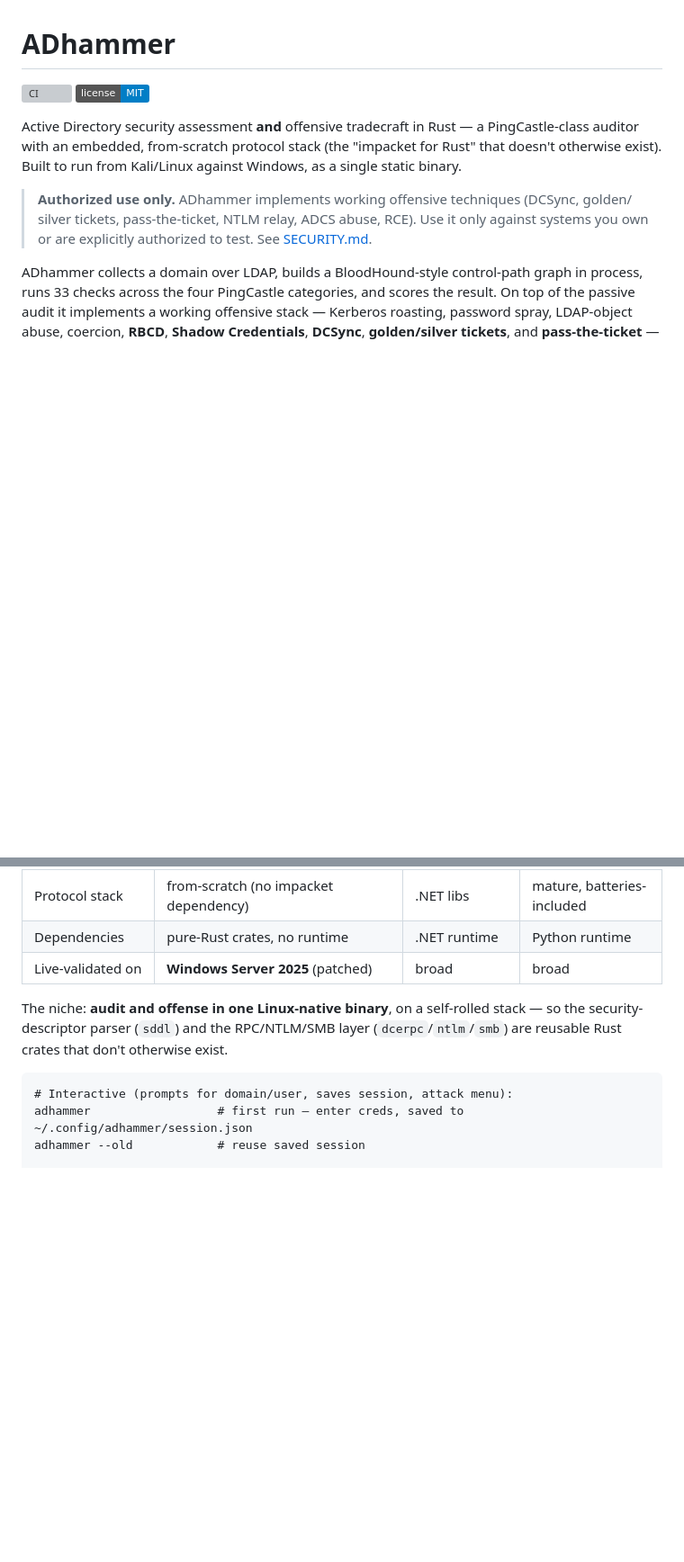
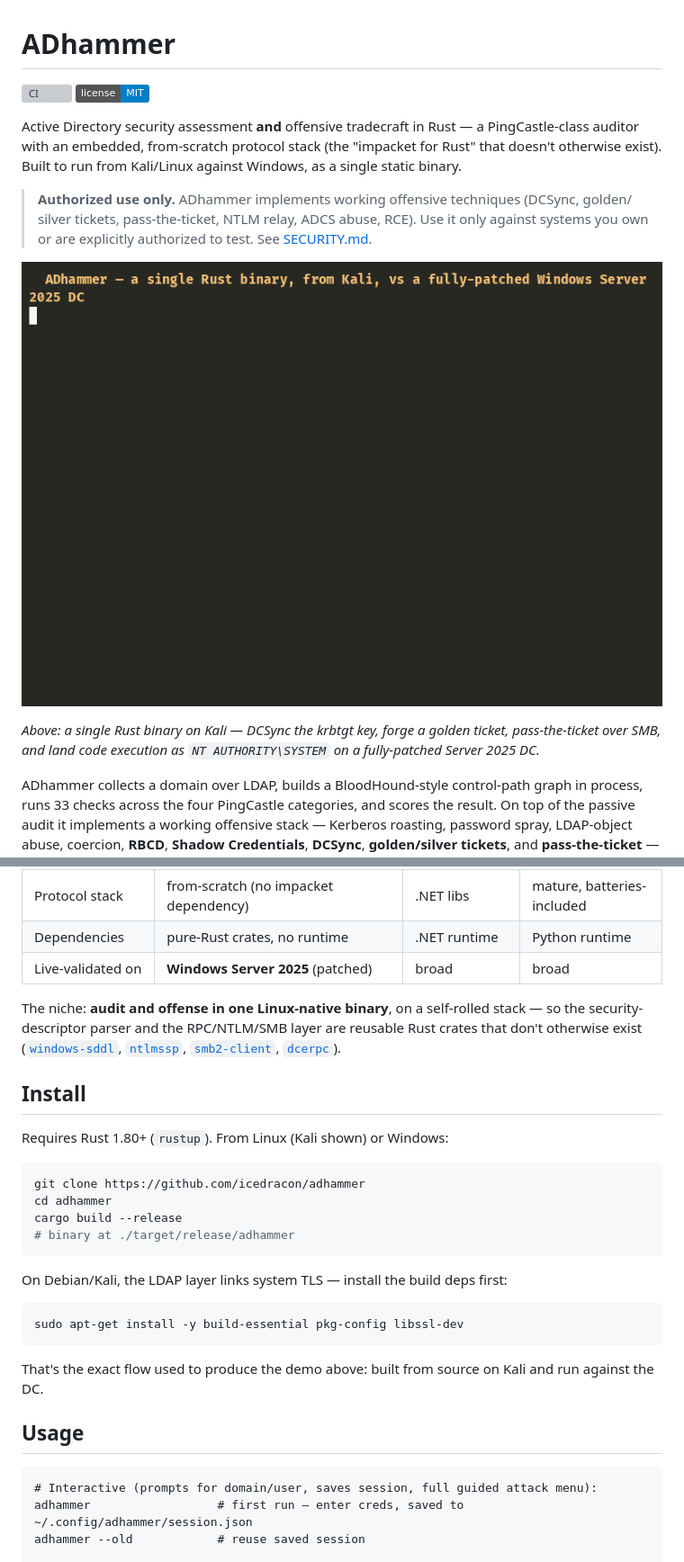
Before and after one commit to icedracon/adhammer, a Markdown page: README.md, 2 parts joined by grey strips. Shown at 90% size. GitHub-like rendering; pictures changed too: docs/demo.gif (added); badges without logos; blank space fills up the shorter version; grey boxes are pictures that could not be loaded.

````diff
--- a/README.md
+++ b/README.md
@@ -10,6 +10,10 @@ otherwise exist). Built to run from Kali/Linux against Windows, as a single stat
 > **Authorized use only.** ADhammer implements working offensive techniques (DCSync, golden/
 > silver tickets, pass-the-ticket, NTLM relay, ADCS abuse, RCE). Use it only against systems you
 > own or are explicitly authorized to test. See [SECURITY.md](SECURITY.md).
+
+![ADhammer demo: DCSync → forge golden ticket → pass-the-ticket over SMB → SYSTEM, run from Kali Linux against a fully-patched Windows Server 2025 DC](docs/demo.gif)
+
+*Above: a single Rust binary on Kali — DCSync the krbtgt key, forge a golden ticket, pass-the-ticket over SMB, and land code execution as `NT AUTHORITY\SYSTEM` on a fully-patched Server 2025 DC.*
 
 ADhammer collects a domain over LDAP, builds a BloodHound-style control-path graph in process,
 runs 33 checks across the four PingCastle categories, and scores the result. On top of the
@@ -31,11 +35,36 @@ written from the wire up.
 | Live-validated on      | **Windows Server 2025** (patched)     | broad                     | broad                     |
 
 The niche: **audit and offense in one Linux-native binary**, on a self-rolled stack — so the
-security-descriptor parser (`sddl`) and the RPC/NTLM/SMB layer (`dcerpc`/`ntlm`/`smb`) are
-reusable Rust crates that don't otherwise exist.
+security-descriptor parser and the RPC/NTLM/SMB layer are reusable Rust crates that don't
+otherwise exist ([`windows-sddl`](https://crates.io/crates/windows-sddl),
+[`ntlmssp`](https://crates.io/crates/ntlmssp),
+[`smb2-client`](https://crates.io/crates/smb2-client),
+[`dcerpc`](https://crates.io/crates/dcerpc)).
+
+## Install
+
+Requires Rust 1.80+ (`rustup`). From Linux (Kali shown) or Windows:
+
+```sh
+git clone https://github.com/icedracon/adhammer
+cd adhammer
+cargo build --release
+# binary at ./target/release/adhammer
+```
+
+On Debian/Kali, the LDAP layer links system TLS — install the build deps first:
+
+```sh
+sudo apt-get install -y build-essential pkg-config libssl-dev
+```
+
+That's the exact flow used to produce the demo above: built from source on Kali and run against
+the DC.
+
+## Usage
 
 ```
-# Interactive (prompts for domain/user, saves session, attack menu):
+# Interactive (prompts for domain/user, saves session, full guided attack menu):
 adhammer                  # first run — enter creds, saved to ~/.config/adhammer/session.json
 adhammer --old            # reuse saved session
 
````
Also changed, not shown: other parts of README.md (+19 -6 lines).
